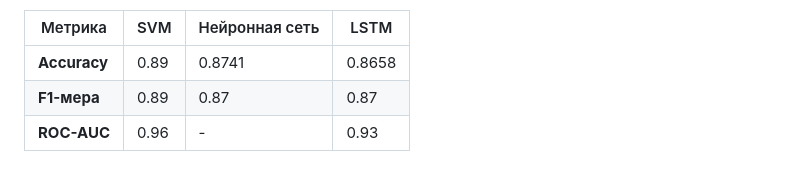
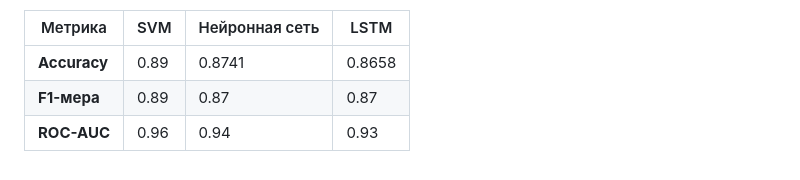
Before and after one commit to Seinty/CK_Project, a Markdown page: README.md, the part around the change. Rendered like a GitHub page.

```diff
--- a/README.md
+++ b/README.md
@@ -33,4 +33,4 @@ ROC-AUC: Площадь под кривой ошибок (ROC-кривая), и
 |------------------|----------------|-----------------|----------------|
 | **Accuracy**     |      0.89      |    0.8741       |    0.8658      |
 | **F1-мера**      |      0.89      |     0.87        |      0.87      |
-| **ROC-AUC**      |      0.96      |       -         |      0.93      |
+| **ROC-AUC**      |      0.96      |     0.94        |      0.93      |
```
